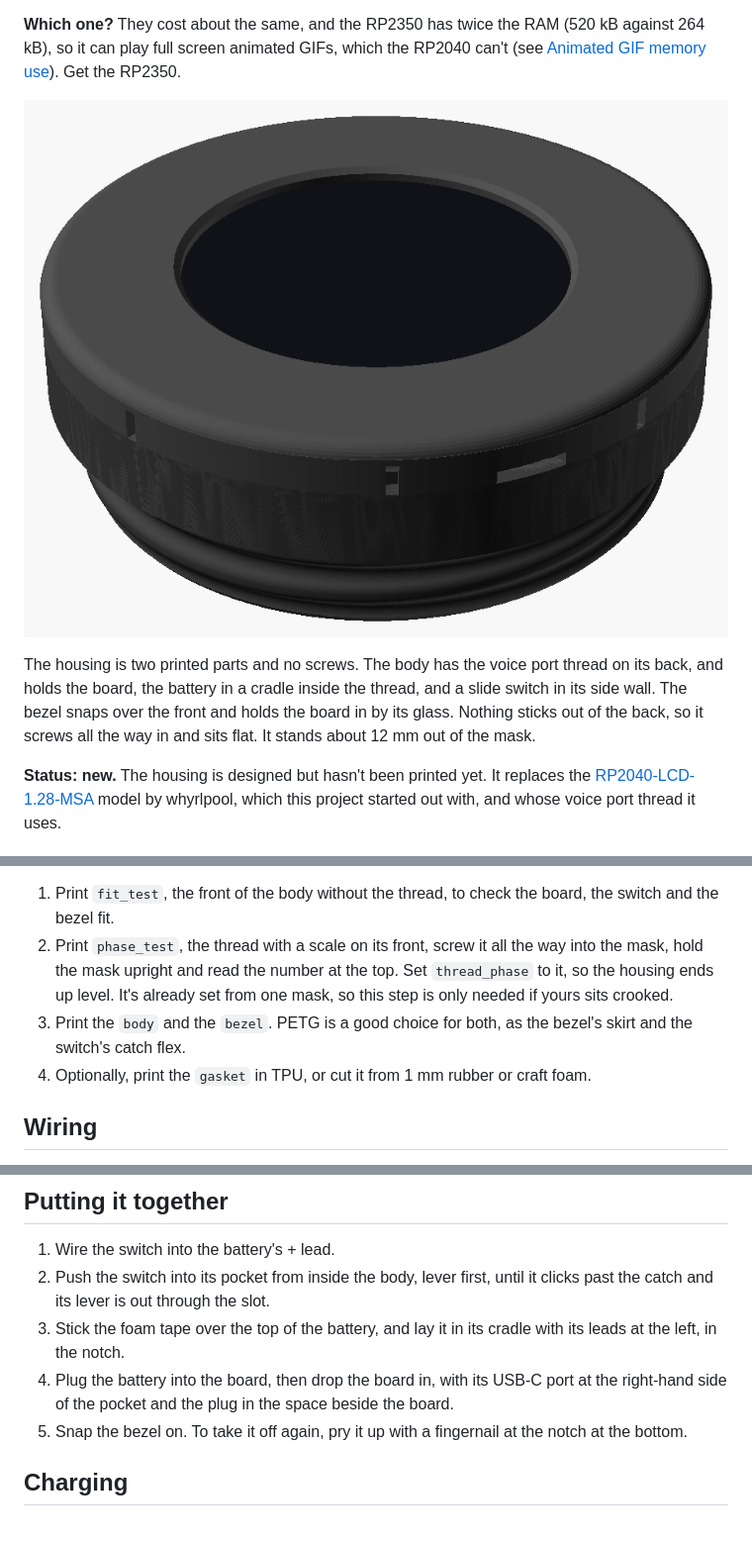
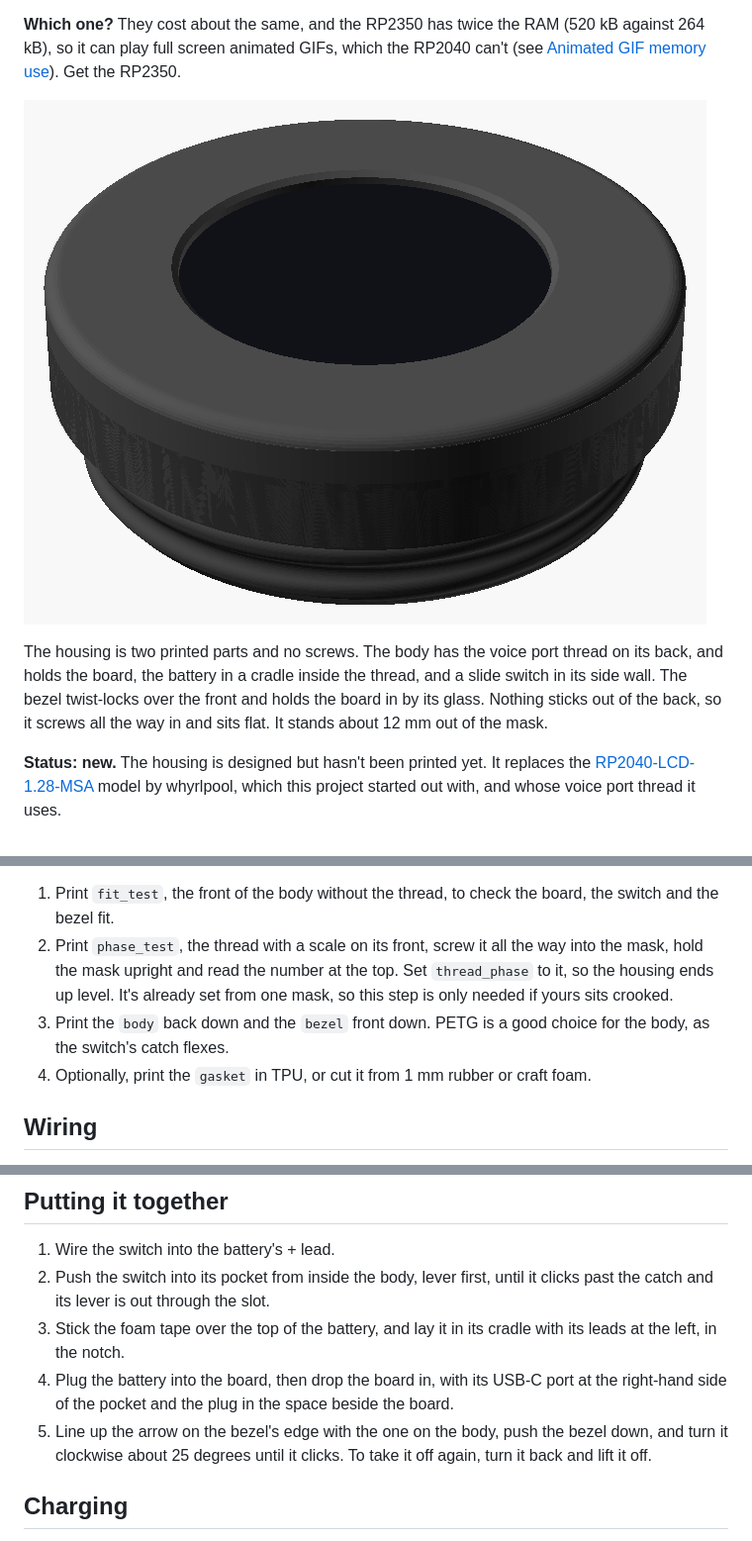
Before and after one commit to rcat3/DroneLab, a Markdown page: docs/hardware/waveshare_touch_lcd_1_28.md, 3 parts joined by grey strips. Shown at 99% size. GitHub-like rendering; pictures changed too: docs/images/housing_1_28.png.

Commit message:
Twist-lock the 1.28" housing's bezel instead of snapping it on
The snap-on bezel's short, thick skirt had to stretch too far to go over
the body, and cracked. Three lugs inside the skirt now drop into slots in
the body, and a turn clockwise slides them along grooves that pull the
bezel down tight, until a nub on each clicks past a small ridge. Nothing
has to stretch, so it can be printed in PLA or PETG.

The docs now say to print the body back down: its front is hidden under
the bezel, and on its side the USB-C pocket comes out rough.

```diff
--- a/docs/hardware/waveshare_touch_lcd_1_28.md
+++ b/docs/hardware/waveshare_touch_lcd_1_28.md
@@ -6,7 +6,7 @@ The [Waveshare RP2040-Touch-LCD-1.28](https://www.waveshare.com/wiki/RP2040-Touc
 
 ![The 1.28" housing](../images/housing_1_28.png)
 
-The housing is two printed parts and no screws.  The body has the voice port thread on its back, and holds the board, the battery in a cradle inside the thread, and a slide switch in its side wall.  The bezel snaps over the front and holds the board in by its glass.  Nothing sticks out of the back, so it screws all the way in and sits flat.  It stands about 12 mm out of the mask.
+The housing is two printed parts and no screws.  The body has the voice port thread on its back, and holds the board, the battery in a cradle inside the thread, and a slide switch in its side wall.  The bezel twist-locks over the front and holds the board in by its glass.  Nothing sticks out of the back, so it screws all the way in and sits flat.  It stands about 12 mm out of the mask.
 
 **Status: new.**  The housing is designed but hasn't been printed yet.  It replaces the [RP2040-LCD-1.28-MSA](https://www.printables.com/model/538771-rp2040-lcd-128-msa) model by whyrlpool, which this project started out with, and whose voice port thread it uses.
 
@@ -24,7 +24,7 @@ The design is [`hardware/boards/waveshare_touch_lcd_1_28/msa_housing.scad`](../.
 
 1. Print `fit_test`, the front of the body without the thread, to check the board, the switch and the bezel fit.
 2. Print `phase_test`, the thread with a scale on its front, screw it all the way into the mask, hold the mask upright and read the number at the top.  Set `thread_phase` to it, so the housing ends up level.  It's already set from one mask, so this step is only needed if yours sits crooked.
-3. Print the `body` and the `bezel`.  PETG is a good choice for both, as the bezel's skirt and the switch's catch flex.
+3. Print the `body` back down and the `bezel` front down.  PETG is a good choice for the body, as the switch's catch flexes.
 4. Optionally, print the `gasket` in TPU, or cut it from 1 mm rubber or craft foam.
 
 ## Wiring
@@ -47,7 +47,7 @@ Check the polarity at the plug against the board before plugging it in.
 2. Push the switch into its pocket from inside the body, lever first, until it clicks past the catch and its lever is out through the slot.
 3. Stick the foam tape over the top of the battery, and lay it in its cradle with its leads at the left, in the notch.
 4. Plug the battery into the board, then drop the board in, with its USB-C port at the right-hand side of the pocket and the plug in the space beside the board.
-5. Snap the bezel on.  To take it off again, pry it up with a fingernail at the notch at the bottom.
+5. Line up the arrow on the bezel's edge with the one on the body, push the bezel down, and turn it clockwise about 25 degrees until it clicks.  To take it off again, turn it back and lift it off.
 
 ## Charging
 
```
Also changed, not shown: 2 other files.
